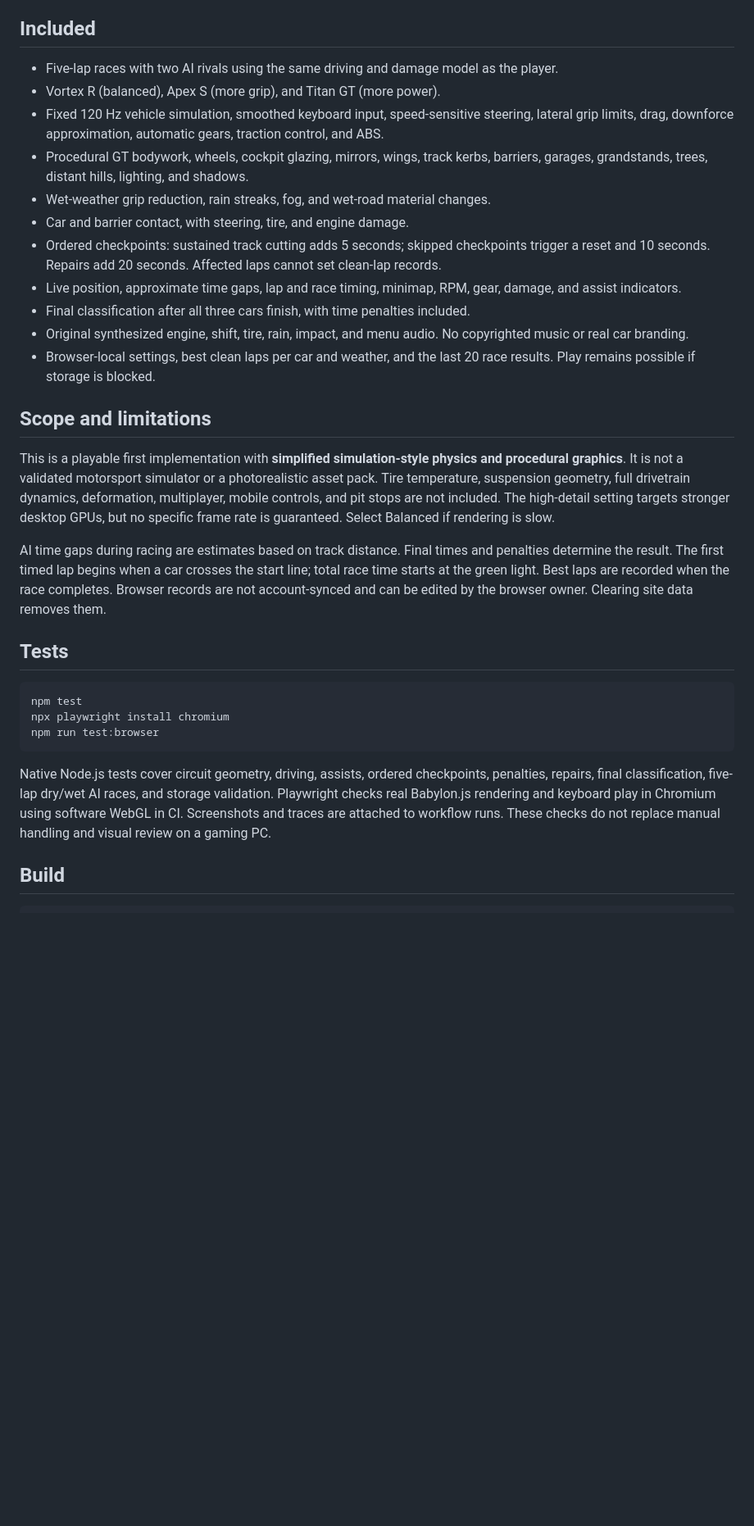
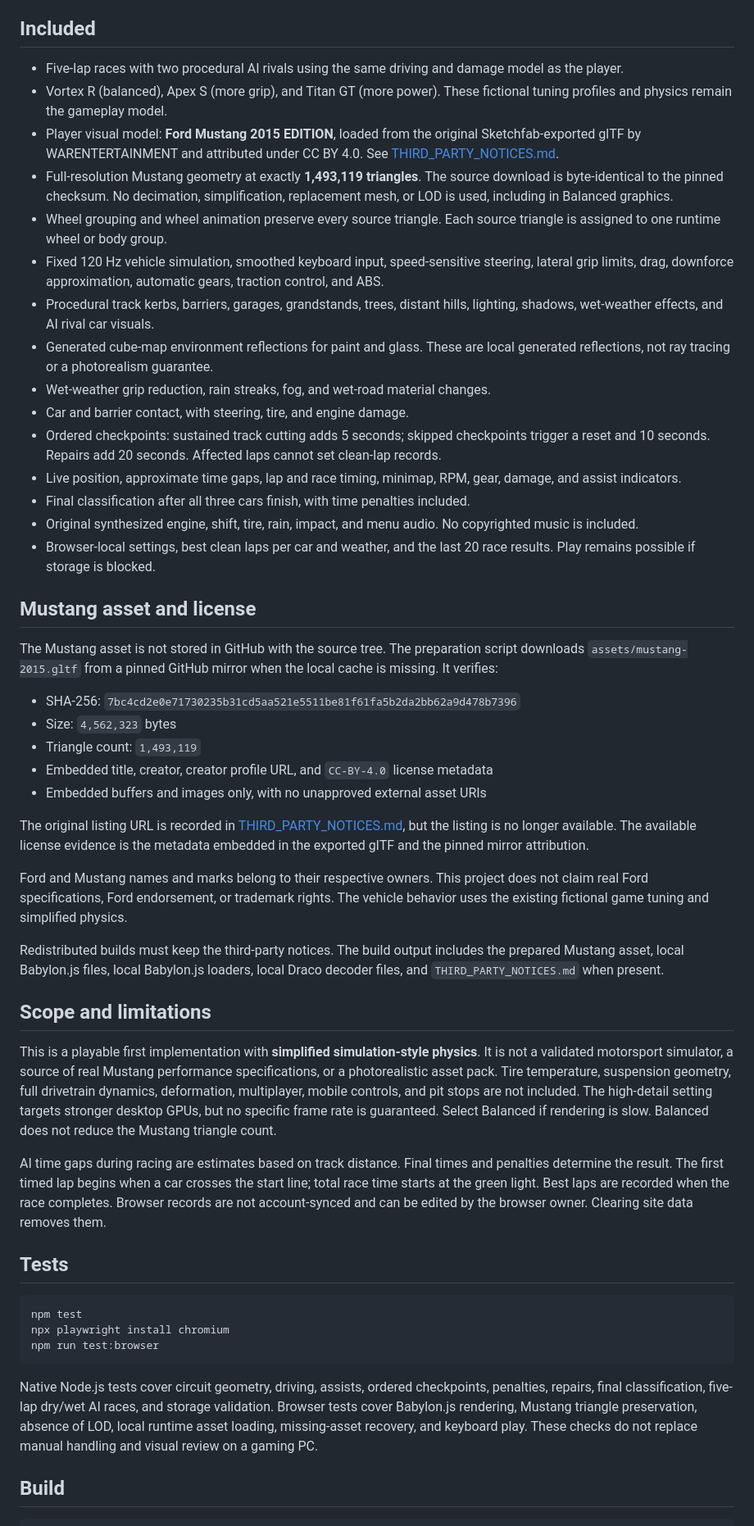
Before and after one commit to rajwardhanspimple/3cars, a Markdown page: README.md, the part around one of its changes. Shown at 82% size. Drawn GitHub-style; blank space fills up the shorter version.

Commit message:
docs: update Mustang implementation README

````diff
--- a/README.md
+++ b/README.md
@@ -32,21 +44,41 @@ The race automatically pauses when the window loses focus or the tab is hidden.
 
 ## Included
 
-- Five-lap races with two AI rivals using the same driving and damage model as the player.
-- Vortex R (balanced), Apex S (more grip), and Titan GT (more power).
+- Five-lap races with two procedural AI rivals using the same driving and damage model as the player.
+- Vortex R (balanced), Apex S (more grip), and Titan GT (more power). These fictional tuning profiles and physics remain the gameplay model.
+- Player visual model: **Ford Mustang 2015 EDITION**, loaded from the original Sketchfab-exported glTF by WARENTERTAINMENT and attributed under CC BY 4.0. See [THIRD_PARTY_NOTICES.md](THIRD_PARTY_NOTICES.md).
+- Full-resolution Mustang geometry at exactly **1,493,119 triangles**. The source download is byte-identical to the pinned checksum. No decimation, simplification, replacement mesh, or LOD is used, including in Balanced graphics.
+- Wheel grouping and wheel animation preserve every source triangle. Each source triangle is assigned to one runtime wheel or body group.
 - Fixed 120 Hz vehicle simulation, smoothed keyboard input, speed-sensitive steering, lateral grip limits, drag, downforce approximation, automatic gears, traction control, and ABS.
-- Procedural GT bodywork, wheels, cockpit glazing, mirrors, wings, track kerbs, barriers, garages, grandstands, trees, distant hills, lighting, and shadows.
+- Procedural track kerbs, barriers, garages, grandstands, trees, distant hills, lighting, shadows, wet-weather effects, and AI rival car visuals.
+- Generated cube-map environment reflections for paint and glass. These are local generated reflections, not ray tracing or a photorealism guarantee.
 - Wet-weather grip reduction, rain streaks, fog, and wet-road material changes.
 - Car and barrier contact, with steering, tire, and engine damage.
 - Ordered checkpoints: sustained track cutting adds 5 seconds; skipped checkpoints trigger a reset and 10 seconds. Repairs add 20 seconds. Affected laps cannot set clean-lap records.
 - Live position, approximate time gaps, lap and race timing, minimap, RPM, gear, damage, and assist indicators.
 - Final classification after all three cars finish, with time penalties included.
-- Original synthesized engine, shift, tire, rain, impact, and menu audio. No copyrighted music or real car branding.
+- Original synthesized engine, shift, tire, rain, impact, and menu audio. No copyrighted music is included.
 - Browser-local settings, best clean laps per car and weather, and the last 20 race results. Play remains possible if storage is blocked.
+
+## Mustang asset and license
+
+The Mustang asset is not stored in GitHub with the source tree. The preparation script downloads `assets/mustang-2015.gltf` from a pinned GitHub mirror when the local cache is missing. It verifies:
+
+- SHA-256: `7bc4cd2e0e71730235b31cd5aa521e5511be81f61fa5b2da2bb62a9d478b7396`
+- Size: `4,562,323` bytes
+- Triangle count: `1,493,119`
+- Embedded title, creator, creator profile URL, and `CC-BY-4.0` license metadata
+- Embedded buffers and images only, with no unapproved external asset URIs
+
+The original listing URL is recorded in [THIRD_PARTY_NOTICES.md](THIRD_PARTY_NOTICES.md), but the listing is no longer available. The available license evidence is the metadata embedded in the exported glTF and the pinned mirror attribution.
+
+Ford and Mustang names and marks belong to their respective owners. This project does not claim real Ford specifications, Ford endorsement, or trademark rights. The vehicle behavior uses the existing fictional game tuning and simplified physics.
+
+Redistributed builds must keep the third-party notices. The build output includes the prepared Mustang asset, local Babylon.js files, local Babylon.js loaders, local Draco decoder files, and `THIRD_PARTY_NOTICES.md` when present.
 
 ## Scope and limitations
 
-This is a playable first implementation with **simplified simulation-style physics and procedural graphics**. It is not a validated motorsport simulator or a photorealistic asset pack. Tire temperature, suspension geometry, full drivetrain dynamics, deformation, multiplayer, mobile controls, and pit stops are not included. The high-detail setting targets stronger desktop GPUs, but no specific frame rate is guaranteed. Select Balanced if rendering is slow.
+This is a playable first implementation with **simplified simulation-style physics**. It is not a validated motorsport simulator, a source of real Mustang performance specifications, or a photorealistic asset pack. Tire temperature, suspension geometry, full drivetrain dynamics, deformation, multiplayer, mobile controls, and pit stops are not included. The high-detail setting targets stronger desktop GPUs, but no specific frame rate is guaranteed. Select Balanced if rendering is slow. Balanced does not reduce the Mustang triangle count.
 
 AI time gaps during racing are estimates based on track distance. Final times and penalties determine the result. The first timed lap begins when a car crosses the start line; total race time starts at the green light. Best laps are recorded when the race completes. Browser records are not account-synced and can be edited by the browser owner. Clearing site data removes them.
 
@@ -58,7 +90,7 @@ npx playwright install chromium
 npm run test:browser
 ```
 
-Native Node.js tests cover circuit geometry, driving, assists, ordered checkpoints, penalties, repairs, final classification, five-lap dry/wet AI races, and storage validation. Playwright checks real Babylon.js rendering and keyboard play in Chromium using software WebGL in CI. Screenshots and traces are attached to workflow runs. These checks do not replace manual handling and visual review on a gaming PC.
+Native Node.js tests cover circuit geometry, driving, assists, ordered checkpoints, penalties, repairs, final classification, five-lap dry/wet AI races, and storage validation. Browser tests cover Babylon.js rendering, Mustang triangle preservation, absence of LOD, local runtime asset loading, missing-asset recovery, and keyboard play. These checks do not replace manual handling and visual review on a gaming PC.
 
 ## Build
 
````
Also changed, not shown: other parts of README.md (+24 -9 lines).
